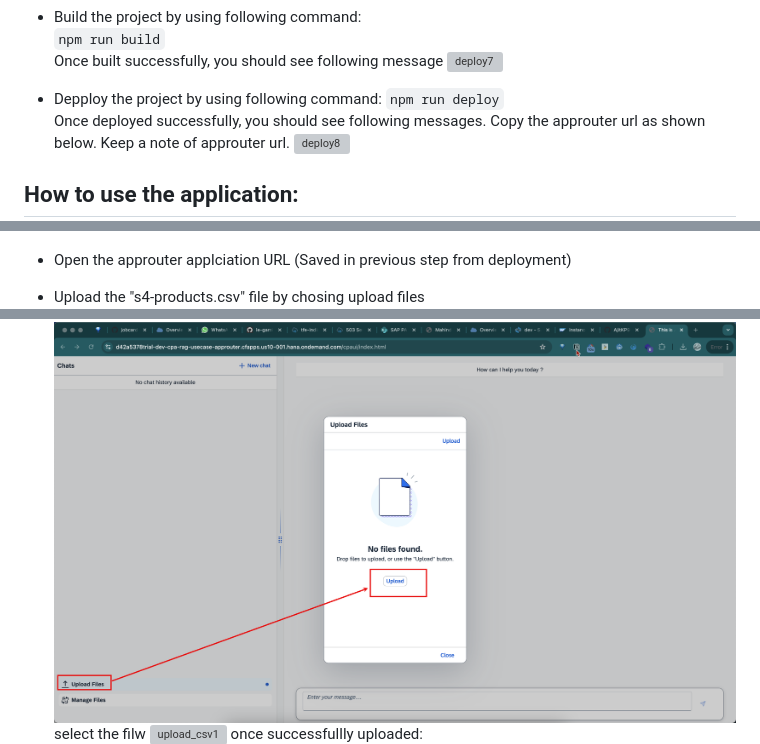
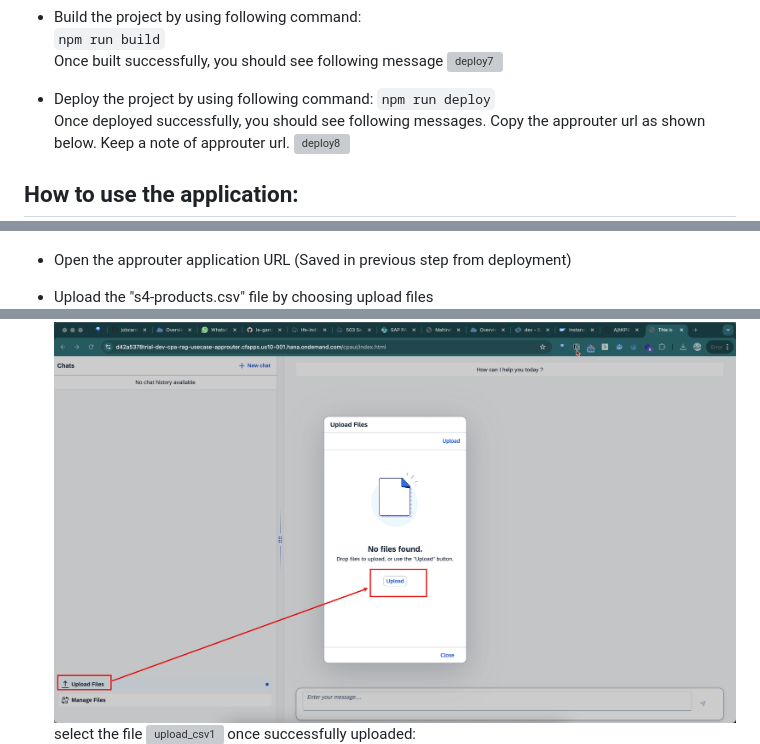
Before and after one commit to yashbhosale789/CAPM-RAG, a Markdown page: README.md, 3 parts joined by grey strips. GitHub-like rendering; grey boxes are pictures that could not be loaded.

```diff
--- a/README.md
+++ b/README.md
@@ -71,7 +70,7 @@ This sample CAP application uses the CAP LLM Plugin to simplify the process of a
     `npm run build`
     Once built successfully, you should see following message
     ![deploy7](images/deploy7.png)
--   Depploy the project by using following command:
+-   Deploy the project by using following command:
     `npm run deploy`
     Once deployed successfully, you should see following messages. Copy the approuter url as shown below. Keep a note of approuter url.
     ![deploy8](images/deploy8.png)
@@ -79,12 +78,12 @@ This sample CAP application uses the CAP LLM Plugin to simplify the process of a
 ## How to use the application:
 -   Download the csv file and save it to local computer which contains material data from SAP S/4HANA. (Right click on s4-product-data.csv and choose download)
     ![dowload2](images/dowload2.png)
--   Open the approuter applciation URL (Saved in previous step from deployment)
--   Upload the "s4-products.csv" file by chosing upload files
+-   Open the approuter application URL (Saved in previous step from deployment)
+-   Upload the "s4-products.csv" file by choosing upload files
     ![upload_csv1](images/upload_csv1.png)
-    select the filw
+    select the file
     ![upload_csv1](images/upload_csv2.png)
-    once successfullly uploaded:
+    once successfully uploaded:
     ![upload_csv1](images/upload_csv3.png)
 -   Create the embedding of csv file uploaded in previous step. Click on Manage Files and click on create embedding
     ![create_embedding](images/create_embedding.png)
```
Also changed, not shown: other parts of README.md (+1 -7 lines).
